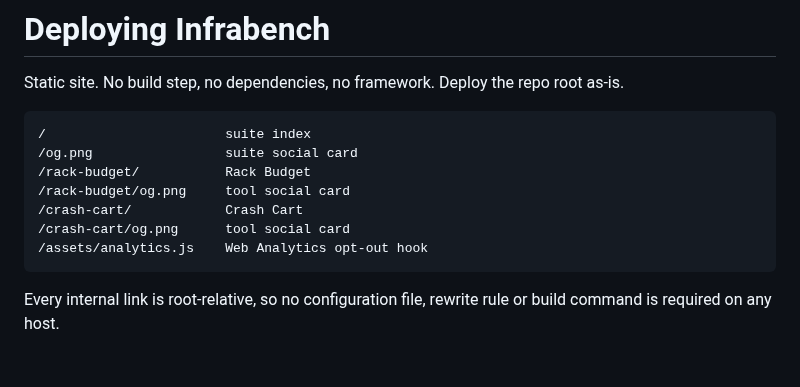
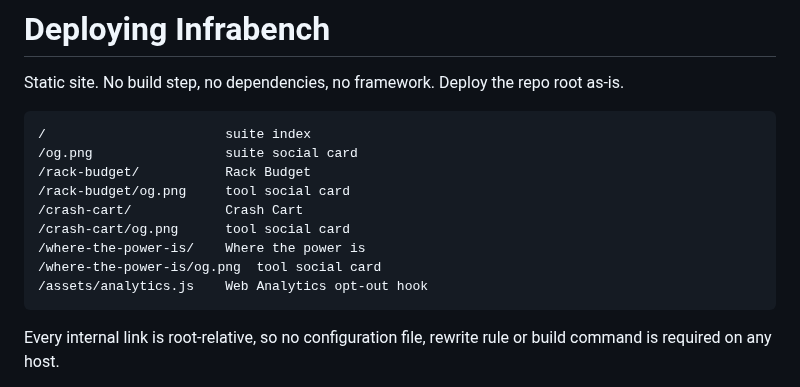
Before and after one commit to adrianomucha/infrabench, a Markdown page: DEPLOY.md, the part around the change. GitHub-like rendering; blank space fills up the shorter version.

```diff
--- a/DEPLOY.md
+++ b/DEPLOY.md
@@ -9,6 +9,8 @@ as-is.
     /rack-budget/og.png     tool social card
     /crash-cart/            Crash Cart
     /crash-cart/og.png      tool social card
+    /where-the-power-is/    Where the power is
+    /where-the-power-is/og.png  tool social card
     /assets/analytics.js    Web Analytics opt-out hook
 
 Every internal link is root-relative, so no configuration file, rewrite rule or
```
Also changed, not shown: README.md (+26 -2 lines), where-the-power-is/og.png (added), 2 other files.
